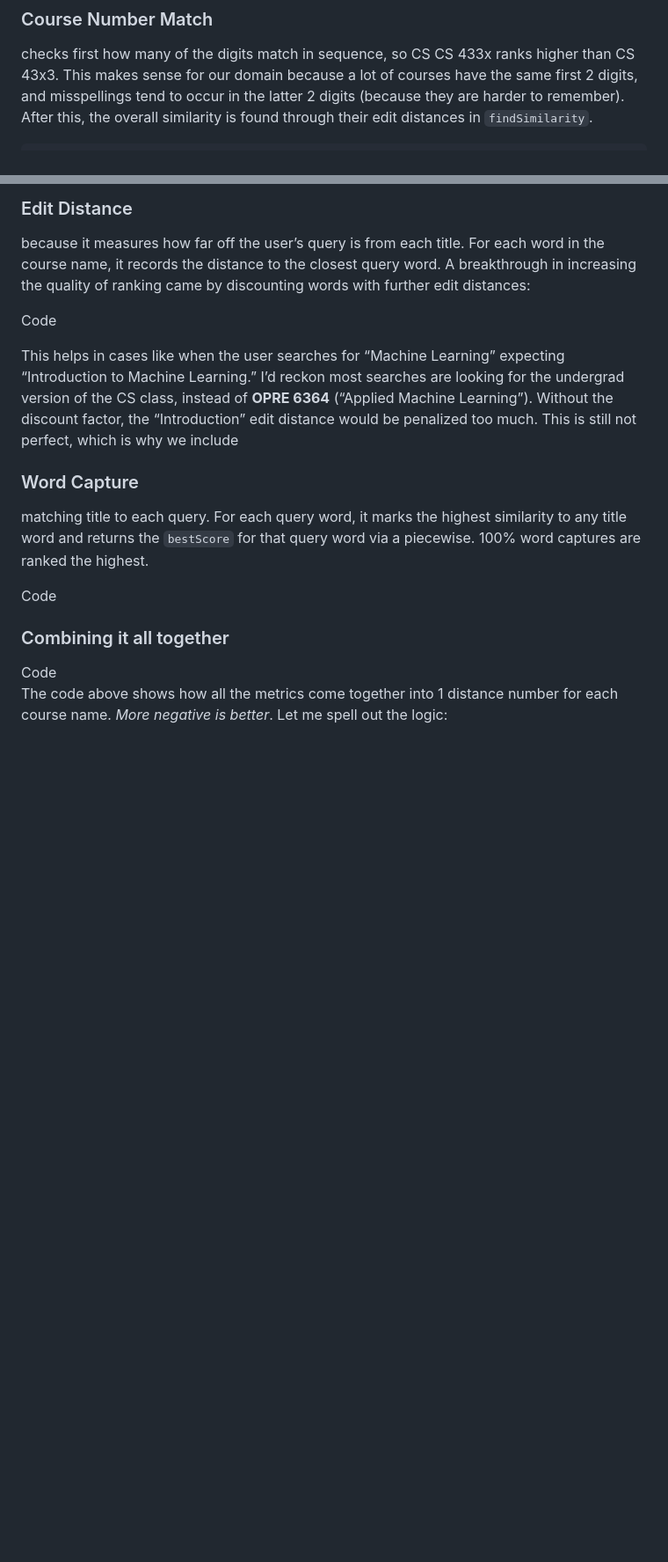
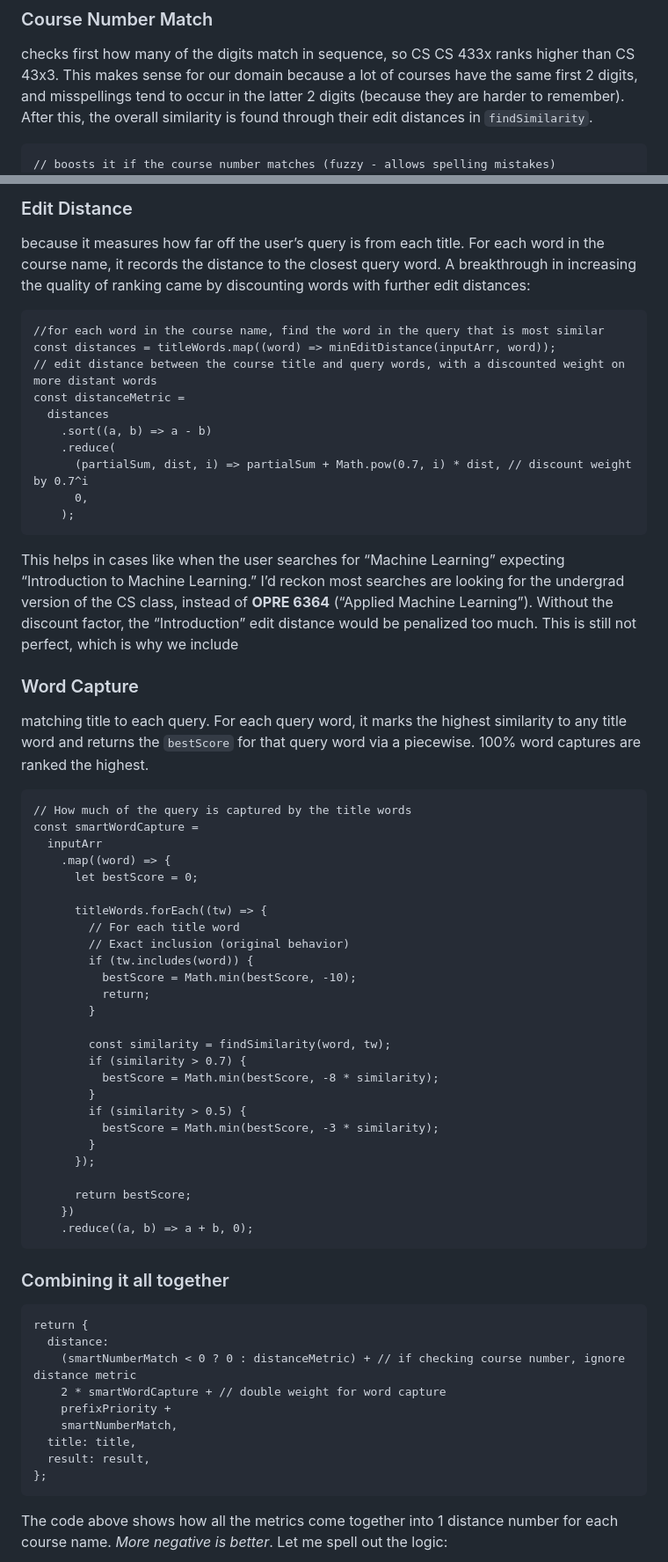
Before and after one commit to AbhiramTadepalli/abhiramtadepalli.github.io, a Markdown page: blog/data/Trends Autocomplete Blog.md, 2 parts joined by grey strips. Shown at 88% size. GitHub-like rendering; blank space fills up the shorter version.

Commit message:
add code to post #1

````diff
--- a/blog/data/Trends Autocomplete Blog.md
+++ b/blog/data/Trends Autocomplete Blog.md
@@ -139,6 +139,7 @@ Now how is each metric calculated? Well,
 checks first how many of the digits match in sequence, so CS CS 433x ranks higher than CS 43x3. This makes sense for our domain because a lot of courses have the same first 2 digits, and misspellings tend to occur in the latter 2 digits (because they are harder to remember). After this, the overall similarity is found through their edit distances in `findSimilarity`.
 
 ```ts_smartNumberMatch_code
+// boosts it if the course number matches (fuzzy - allows spelling mistakes)
 const smartNumberMatch =
   courseNumbers
     .map((number) => {
@@ -166,7 +167,18 @@ The most consistent metric is the
 
 because it measures how far off the user’s query is from each title. For each word in the course name, it records the distance to the closest query word. A breakthrough in increasing the quality of ranking came by discounting words with further edit distances:
 
-Code
+```ts_editDistance_code
+//for each word in the course name, find the word in the query that is most similar
+const distances = titleWords.map((word) => minEditDistance(inputArr, word));
+// edit distance between the course title and query words, with a discounted weight on more distant words
+const distanceMetric =
+  distances
+    .sort((a, b) => a - b)
+    .reduce(
+      (partialSum, dist, i) => partialSum + Math.pow(0.7, i) * dist, // discount weight by 0.7^i
+      0,
+    );
+```
 
 This helps in cases like when the user searches for “Machine Learning” expecting “Introduction to Machine Learning.” I’d reckon most searches are looking for the undergrad version of the CS class, instead of **OPRE 6364** (“Applied Machine Learning”). Without the discount factor, the “Introduction” edit distance would be penalized too much. This is still not perfect, which is why we include
 
@@ -174,11 +186,48 @@ This helps in cases like when the user searches for “Machine Learning” expec
 
 matching title to each query. For each query word, it marks the highest similarity to any title word and returns the `bestScore` for that query word via a piecewise. 100% word captures are ranked the highest.
 
-Code
+```ts_smartWordCapture_code
+// How much of the query is captured by the title words
+const smartWordCapture =
+  inputArr
+    .map((word) => {
+      let bestScore = 0;
+
+      titleWords.forEach((tw) => {
+        // For each title word
+        // Exact inclusion (original behavior)
+        if (tw.includes(word)) {
+          bestScore = Math.min(bestScore, -10);
+          return;
+        }
+
+        const similarity = findSimilarity(word, tw);
+        if (similarity > 0.7) {
+          bestScore = Math.min(bestScore, -8 * similarity);
+        }
+        if (similarity > 0.5) {
+          bestScore = Math.min(bestScore, -3 * similarity);
+        }
+      });
+
+      return bestScore;
+    })
+    .reduce((a, b) => a + b, 0);
+```
 
 ### Combining it all together
 
-Code
+```ts_Distance_Score
+return {
+  distance:
+    (smartNumberMatch < 0 ? 0 : distanceMetric) + // if checking course number, ignore distance metric
+    2 * smartWordCapture + // double weight for word capture
+    prefixPriority +
+    smartNumberMatch,
+  title: title,
+  result: result,
+};
+```
 The code above shows how all the metrics come together into 1 distance number for each course name. *More negative is better*. Let me spell out the logic:
 
 - If there is a non-zero match for a course number, then ignore the `distanceMetric` (prioritize the `smartNumberMatch` higher in our courses domain)
````
Also changed, not shown: other parts of blog/data/Trends Autocomplete Blog.md (+16 -1 lines).
